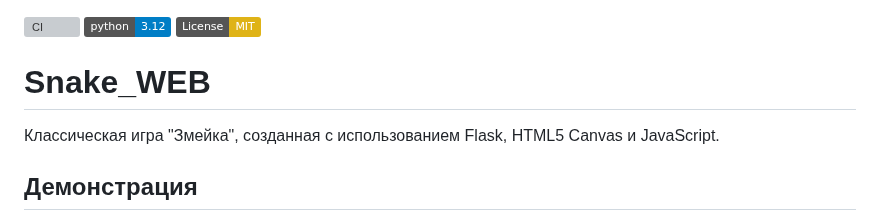
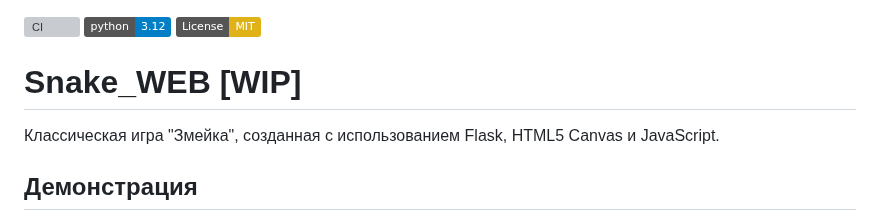
Before and after one commit to RoquefortX/Snake_WEB, a Markdown page: README.md, the part around the change. Drawn GitHub-style; badges without logos; grey boxes are pictures that could not be loaded.

Commit message:
Update README to indicate project is a WIP
Added WIP status to the project title in README.

```diff
--- a/README.md
+++ b/README.md
@@ -1,7 +1,7 @@
 [![CI](https://github.com/RoquefortX/Snake_WEB/actions/workflows/ci.yml/badge.svg?branch=main)](https://github.com/RoquefortX/Snake_WEB/actions/workflows/ci.yml)
 [![Python 3.12](https://img.shields.io/badge/python-3.12-blue?logo=python)](#)
 [![License: MIT](https://img.shields.io/badge/License-MIT-yellow.svg)](LICENSE)
-# Snake_WEB
+# Snake_WEB [WIP]
 
 Классическая игра "Змейка", созданная с использованием Flask, HTML5 Canvas и JavaScript.
 
```
